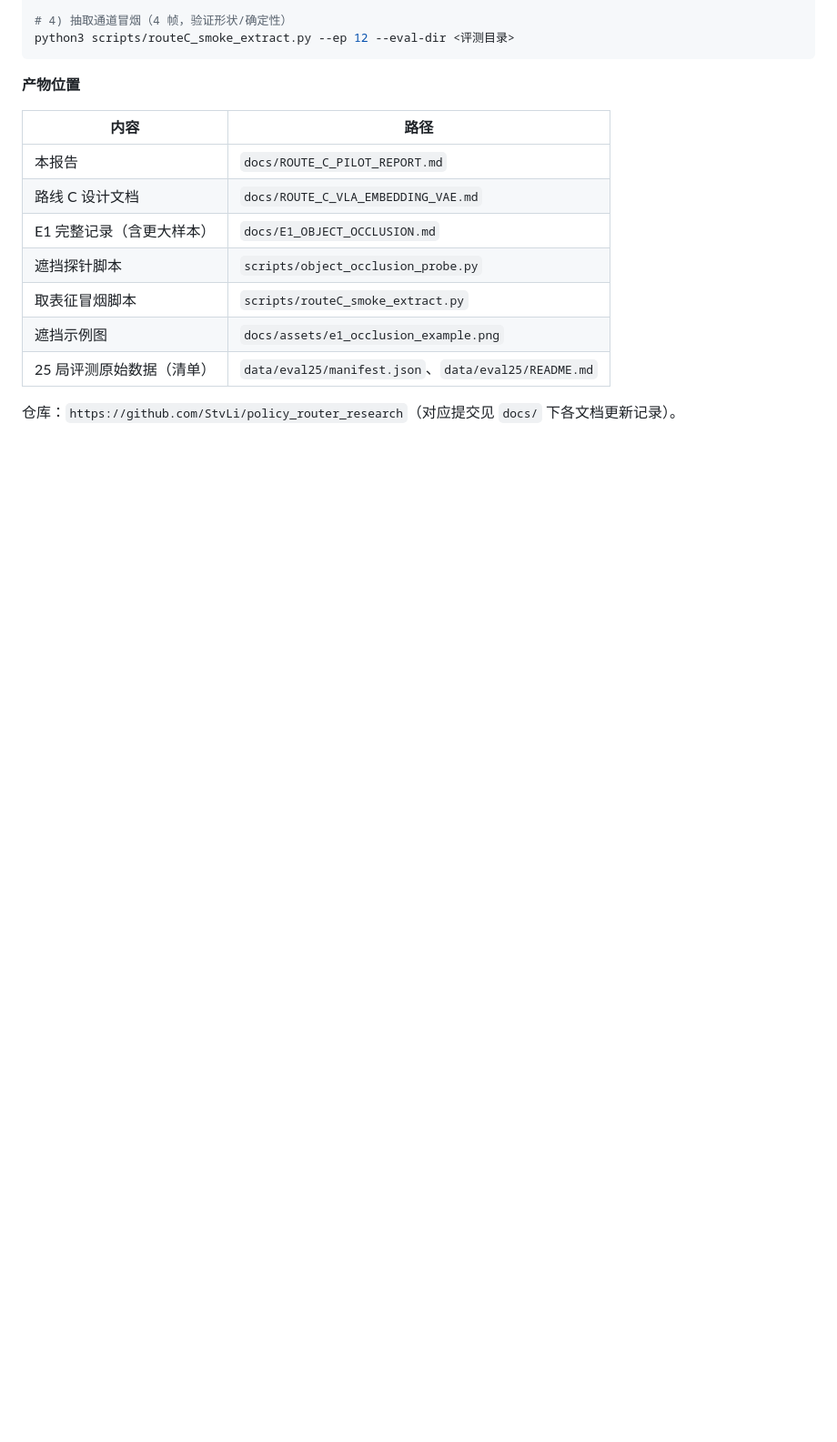
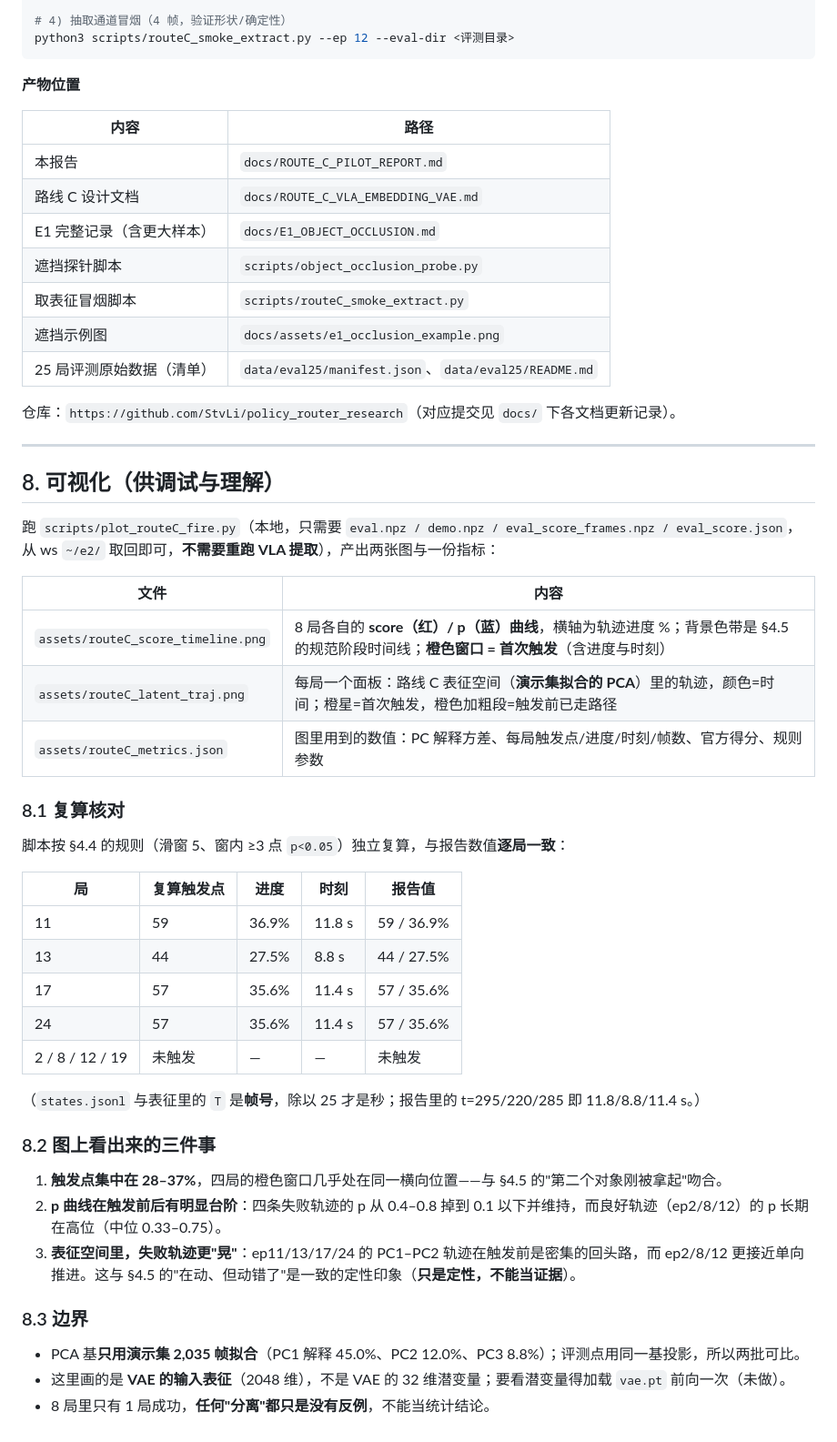
Before and after one commit to StvLi/policy_router_research, a Markdown page: docs/ROUTE_C_PILOT_REPORT.md, the part around the change. Shown at 91% size. GitHub-like rendering; blank space fills up the shorter version.

```diff
--- a/docs/ROUTE_C_PILOT_REPORT.md
+++ b/docs/ROUTE_C_PILOT_REPORT.md
@@ -349,3 +349,42 @@ python3 scripts/routeC_smoke_extract.py --ep 12 --eval-dir <评测目录>
 | 25 局评测原始数据（清单） | `data/eval25/manifest.json`、`data/eval25/README.md` |
 
 仓库：`https://github.com/StvLi/policy_router_research`（对应提交见 `docs/` 下各文档更新记录）。
+
+---
+
+## 8. 可视化（供调试与理解）
+
+跑 `scripts/plot_routeC_fire.py`（本地，只需要 `eval.npz / demo.npz / eval_score_frames.npz / eval_score.json`，
+从 ws `~/e2/` 取回即可，**不需要重跑 VLA 提取**），产出两张图与一份指标：
+
+| 文件 | 内容 |
+|---|---|
+| `assets/routeC_score_timeline.png` | 8 局各自的 **score（红）/ p（蓝）曲线**，横轴为轨迹进度 %；背景色带是 §4.5 的规范阶段时间线；**橙色窗口 = 首次触发**（含进度与时刻） |
+| `assets/routeC_latent_traj.png` | 每局一个面板：路线 C 表征空间（**演示集拟合的 PCA**）里的轨迹，颜色=时间；橙星=首次触发，橙色加粗段=触发前已走路径 |
+| `assets/routeC_metrics.json` | 图里用到的数值：PC 解释方差、每局触发点/进度/时刻/帧数、官方得分、规则参数 |
+
+### 8.1 复算核对
+
+脚本按 §4.4 的规则（滑窗 5、窗内 ≥3 点 `p<0.05`）独立复算，与报告数值**逐局一致**：
+
+| 局 | 复算触发点 | 进度 | 时刻 | 报告值 |
+|---|---|---|---|---|
+| 11 | 59 | 36.9% | 11.8 s | 59 / 36.9% |
+| 13 | 44 | 27.5% | 8.8 s | 44 / 27.5% |
+| 17 | 57 | 35.6% | 11.4 s | 57 / 35.6% |
+| 24 | 57 | 35.6% | 11.4 s | 57 / 35.6% |
+| 2 / 8 / 12 / 19 | 未触发 | — | — | 未触发 |
+
+（`states.jsonl` 与表征里的 `T` 是**帧号**，除以 25 才是秒；报告里的 t=295/220/285 即 11.8/8.8/11.4 s。）
+
+### 8.2 图上看出来的三件事
+
+1. **触发点集中在 28–37%**，四局的橙色窗口几乎处在同一横向位置——与 §4.5 的"第二个对象刚被拿起"吻合。
+2. **p 曲线在触发前后有明显台阶**：四条失败轨迹的 p 从 0.4–0.8 掉到 0.1 以下并维持，而良好轨迹（ep2/8/12）的 p 长期在高位（中位 0.33–0.75）。
+3. **表征空间里，失败轨迹更"晃"**：ep11/13/17/24 的 PC1–PC2 轨迹在触发前是密集的回头路，而 ep2/8/12 更接近单向推进。这与 §4.5 的"在动、但动错了"是一致的定性印象（**只是定性，不能当证据**）。
+
+### 8.3 边界
+
+- PCA 基**只用演示集 2,035 帧拟合**（PC1 解释 45.0%、PC2 12.0%、PC3 8.8%）；评测点用同一基投影，所以两批可比。
+- 这里画的是 **VAE 的输入表征**（2048 维），不是 VAE 的 32 维潜变量；要看潜变量得加载 `vae.pt` 前向一次（未做）。
+- 8 局里只有 1 局成功，**任何"分离"都只是没有反例**，不能当统计结论。
```
Also changed, not shown: docs/assets/routeC_latent_traj.png (added), docs/assets/routeC_score_timeline.png (added), 2 other files.
